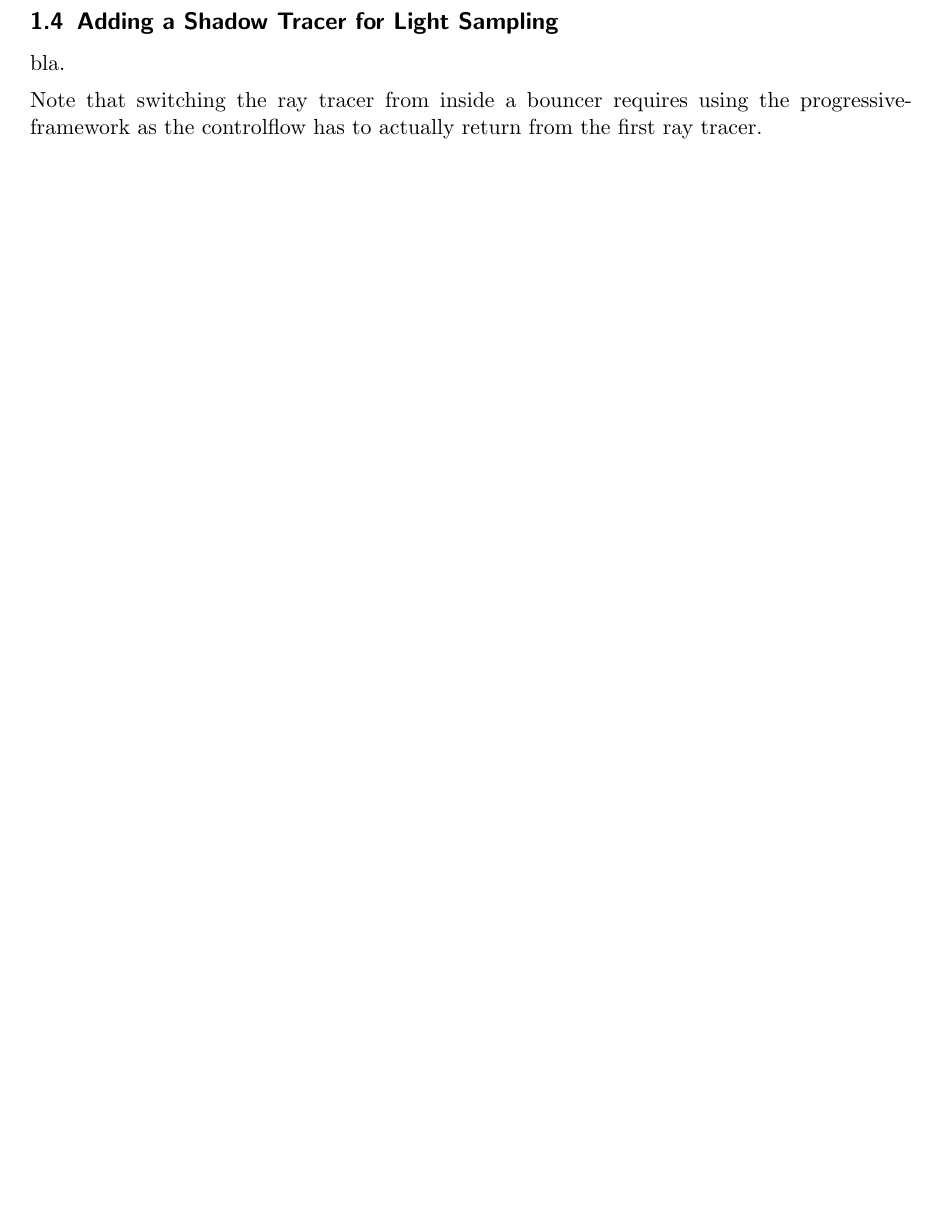
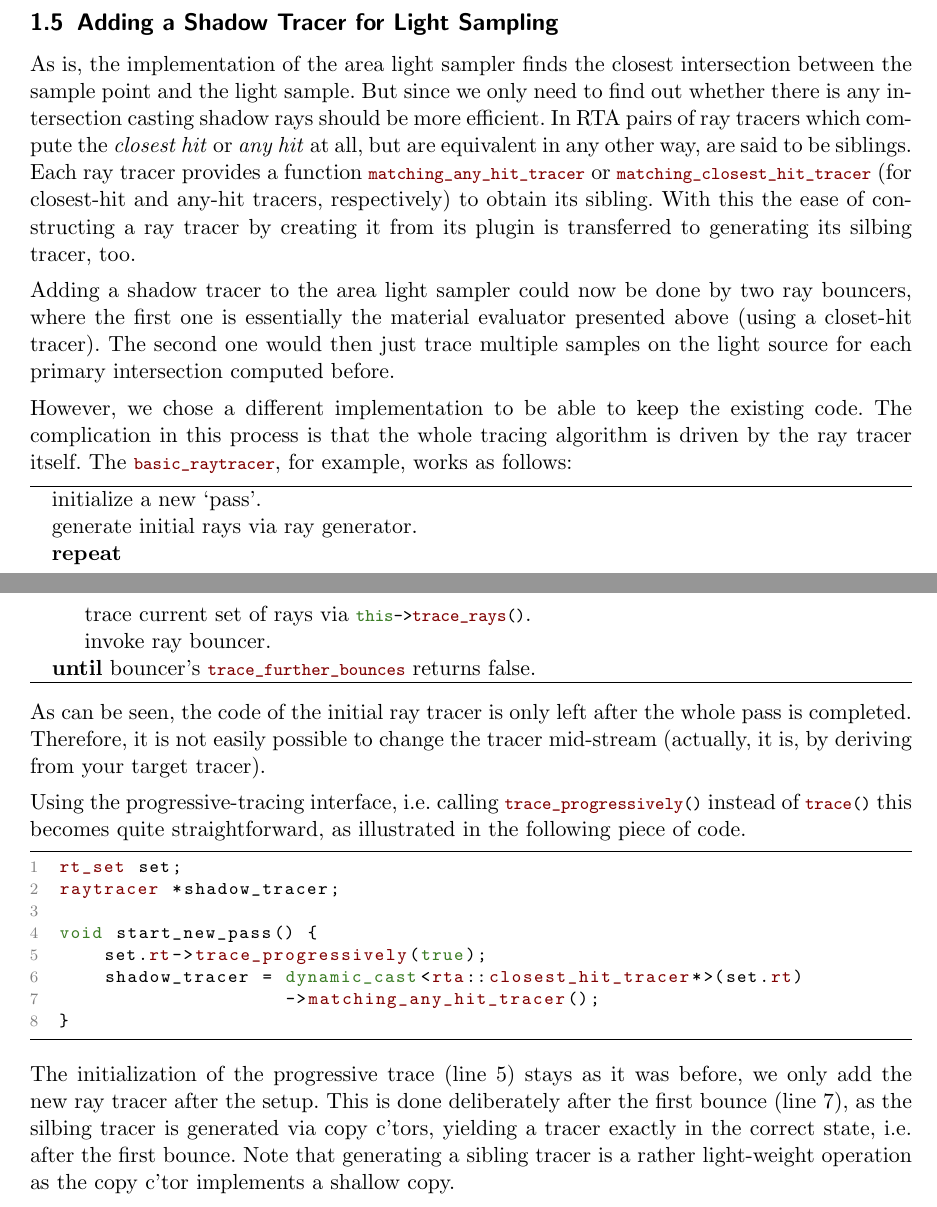
Before and after one commit to kiselgra/globillum, a LaTeX document (doc/rta/use-cases.tex): part of page 7 of 7 before the commit and two parts of pages 7 and 8 of 8 after it, the two joined at a grey line, cut so that both start at the same text, the shorter picture padded with empty space. Compiled offline with pdfLaTeX.

Commit message:
added progressive and 2nd tracer to doc.

```diff
--- a/doc/rta/use-cases.tex
+++ b/doc/rta/use-cases.tex
@@ -151,6 +151,8 @@
 			input_flat_triangle_list,expects_host_triangles,cuda_triangle_data,
 			declare_traits_types,cam_ray_generator_shirley,gpu_ray_bouncer,tri_ptr,trace_further-bounces,bounce,identification,
 			trace_further_bounces,gpu_last_intersection,gpu_origin,gpu_direction,new_pass,valid,
+			matching_any_hit_tracer,matching_closest_hit_tracer,trace_rays,trace,trace_progressively,progressive_trace_running,
+			closest_hit_tracer,any_hit_tracer,
 			raytracer,basic_raytracer,bouncer},
 		keywordstyle=\color{Maroon},
 		classoffset=0
@@ -435,5 +465,44 @@ Whether the light source is visible can be read from the intersection data: if t
 \subsection{Adding a Shadow Tracer for Light Sampling}
-bla.
+As is, the implementation of the area light sampler finds the closest intersection between the sample point and the light sample.
+But since we only need to find out whether there is any intersection casting shadow rays should be more efficient.
+In RTA pairs of ray tracers which compute the \emph{closest hit} or \emph{any hit} at all, but are equivalent in any other way, are said to be siblings.
+Each ray tracer provides a function \lstinline|matching_any_hit_tracer| or \lstinline|matching_closest_hit_tracer|
+	(for closest-hit and any-hit tracers, respectively) to obtain its sibling.
+With this the ease of constructing a ray tracer by creating it from its plugin is transferred to generating its silbing tracer, too.
 
-Note that switching the ray tracer from inside a bouncer requires using the progressive-framework
-	as the controlflow has to actually return from the first ray tracer.
+Adding a shadow tracer to the area light sampler could now be done by two ray bouncers,
+	where the first one is essentially the material evaluator presented above (using a closet-hit tracer).
+The second one would then just trace multiple samples on the light source for each primary intersection computed before.
+
+However, we chose a different implementation to be able to keep the existing code.
+The complication in this process is that the whole tracing algorithm is driven by the ray tracer itself.
+The \lstinline|basic_raytracer|, for example, works as follows:
+\begin{alg}
+\State initialize a new `pass'.
+\State generate initial rays via ray generator.
+\Repeat
+	\State trace current set of rays via \lstinline|this->trace_rays()|.
+	\State invoke ray bouncer.
+\Until{bouncer's \lstinline|trace_further_bounces| returns false.}
+\end{alg}
+As can be seen, the code of the initial ray tracer is only left after the whole pass is completed.
+Therefore, it is not easily possible to change the tracer mid-stream
+	(actually, it is, by deriving from your target tracer).
+
+Using the progressive-tracing interface, i.e. calling \lstinline|trace_progressively()| instead of \lstinline|trace()|
+	this becomes quite straightforward, as illustrated in the following piece of code.
+\begin{lstlisting}
+rt_set set;
+raytracer *shadow_tracer;
+
+void start_new_pass() {
+	set.rt->trace_progressively(true);@\label{prog:sr:firstcall}@
+	shadow_tracer = dynamic_cast<rta::closest_hit_tracer*>(set.rt)
+	                ->matching_any_hit_tracer();@\label{prog:sr:genm}@
+}
+\end{lstlisting}
+The initialization of the progressive trace (line~\ref{prog:sr:firstcall}) stays as it was before,
+	we only add the new ray tracer after the setup.
+This is done deliberately after the first bounce (line~\ref{prog:sr:genm}), as the silbing tracer is generated via copy c'tors,
+	yielding a tracer exactly in the correct state, i.e. after the first bounce.
+Note that generating a sibling tracer is a rather light-weight operation as the copy c'tor implements a shallow copy.
```
Also changed, not shown: doc/rta/use-cases.tex (44 more changed lines).
